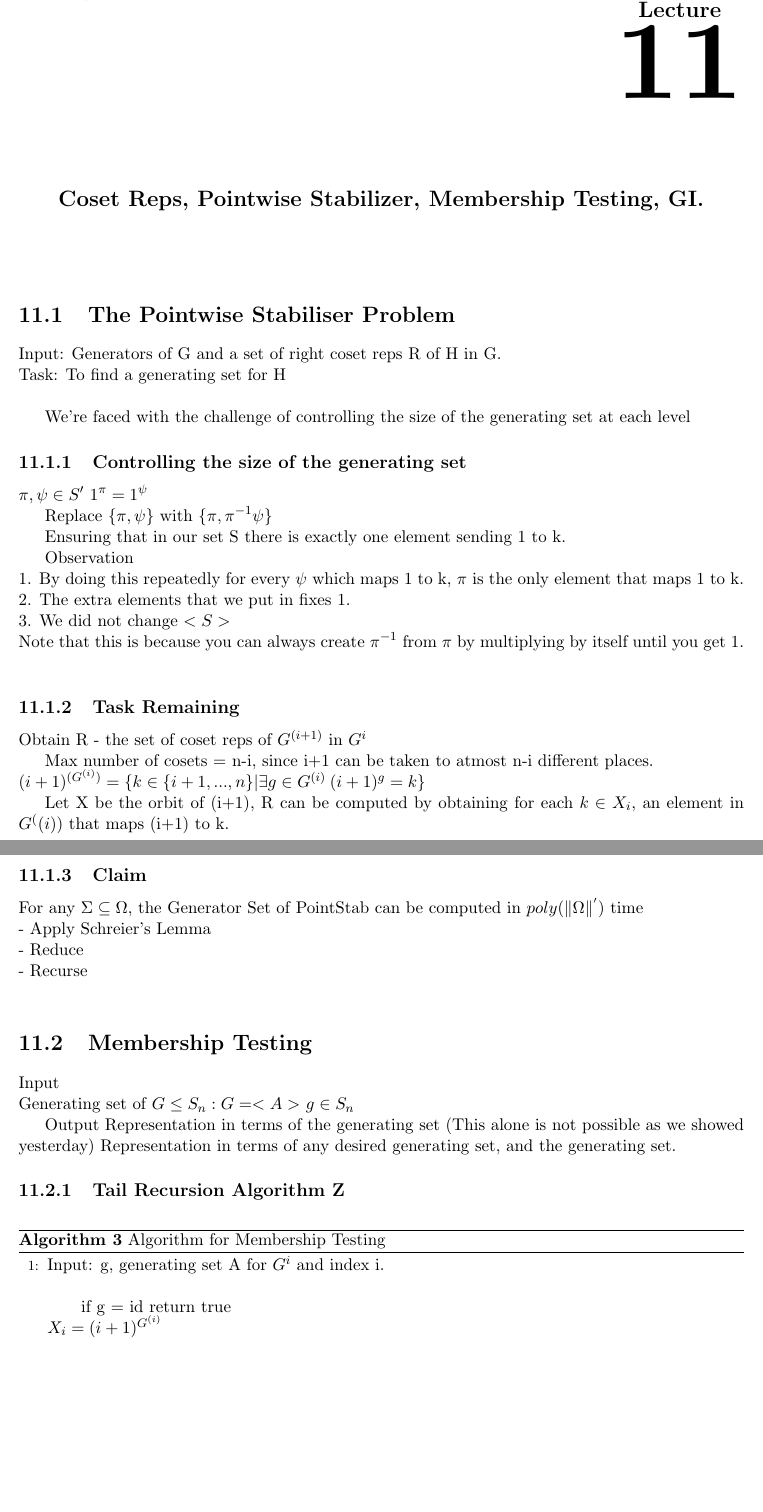
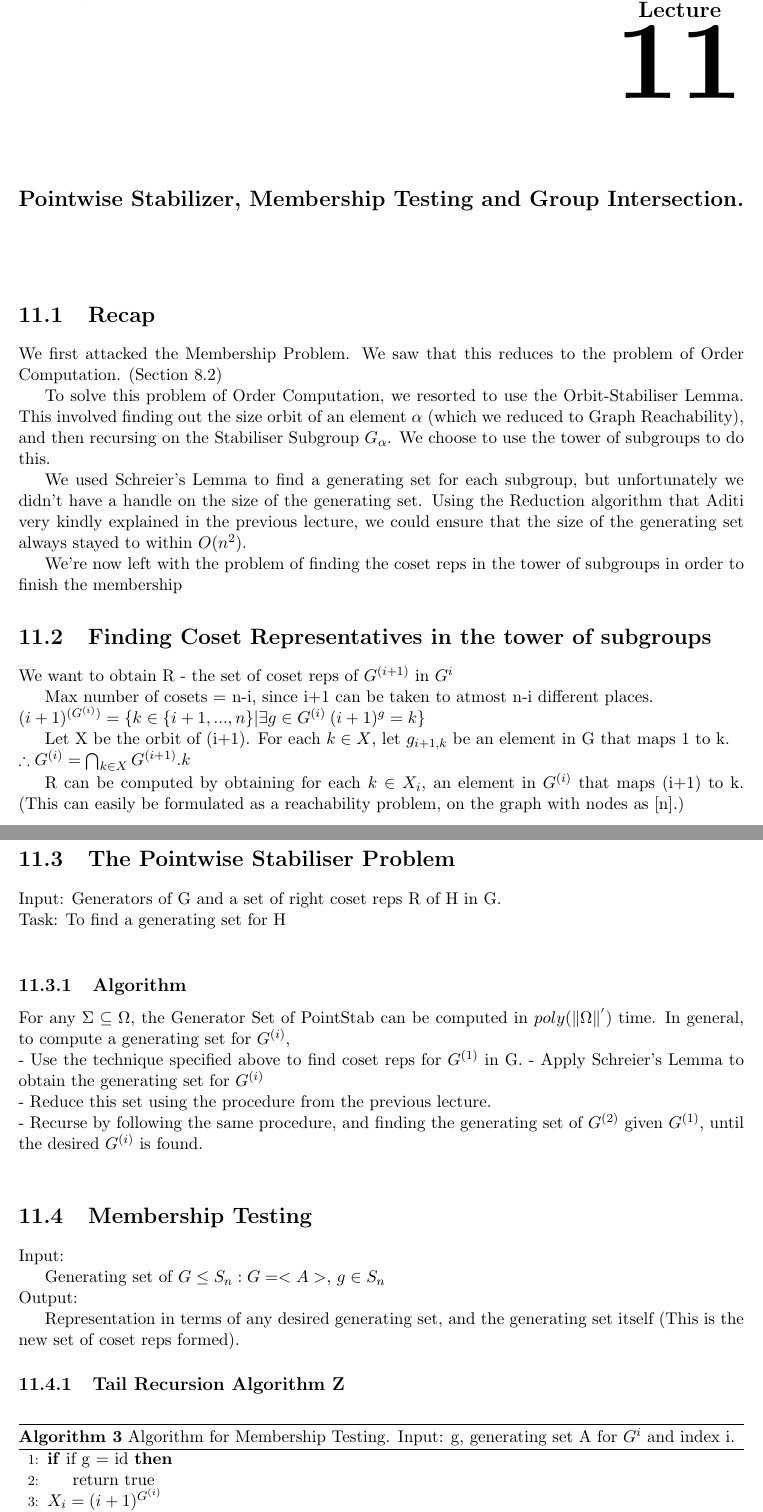
Before and after one commit to vijithazillepalli/alg-alg-2015, a LaTeX thesis (main.tex, which reads Aug-19-21.tex): two parts of pages 41 and 42 of 53, joined at a grey line, cut so that both start at the same text, the shorter picture padded with empty space. Compiled offline with pdfLaTeX.

Commit message:
added changes missed in earlier commit

```diff
--- a/Aug-19-21.tex
+++ b/Aug-19-21.tex
@@ -1,57 +1,54 @@
-\Lecture{Jayalal Sarma}{August 19, 2015}{11}{Coset Reps, Pointwise Stabilizer, Membership Testing, GI.}{Samir Otiv}{$\beta$}
+\Lecture{Jayalal Sarma}{August 19, 2015}{11}{Pointwise Stabilizer, Membership Testing and Group Intersection.}{Samir Otiv}{$\beta$}
+
+\section{Recap}
+We first attacked the Membership Problem. We saw that this reduces to the problem of Order Computation. (Section 8.2)
+
+To solve this problem of Order Computation, we resorted to use the Orbit-Stabiliser Lemma. This involved finding out the size orbit of an element $\alpha$ (which we reduced to Graph Reachability), and then recursing on the Stabiliser Subgroup $G_\alpha$. We choose to use the tower of subgroups to do this.
+
+We used Schreier's Lemma to find a generating set for each subgroup, but unfortunately we didn't have a handle on the size of the generating set. Using the Reduction algorithm that Aditi very kindly explained in the previous lecture, we could ensure that the size of the generating set always stayed to within $O(n^2)$.
+
+We're now left with the problem of finding the coset reps in the tower of subgroups in order to finish the membership
+
+\section{Finding Coset Representatives in the tower of subgroups}
+We want to obtain R - the set of coset reps of $G^{(i+1)}$  in $G^i$
+
+Max number of cosets = n-i, since i+1 can be taken to atmost n-i different places.\newline
+$(i+1)^{(G^{(i)})}=\{ k \in \{i+1, . . ., n\} | \exists g \in G^{(i)} \: (i+1)^g = k\} $
+
+Let X be the orbit of (i+1). For each $k \in X$, let $g_{i+1, k}$ be an element in G that maps 1 to k.\newline
+$\therefore G^{(i)} = \bigcap_{k \in X} G^{(i+1)} .k$
+
+R can be computed by obtaining for each $k \in X_i$, an element in $G^{(i)}$  that maps (i+1) to k. (This can easily be formulated as a reachability problem, on the graph with nodes as [n].)
 
 \section{The Pointwise Stabiliser Problem}
 Input: Generators of G and a set of right coset reps R of H in G.\newline
 Task: To find a generating set for H\newline
 
-We're faced with the challenge of controlling the size of the generating set at each level
-
-\subsection{Controlling the size of the generating set}
-$\pi, \psi \in S'$
-$1^\pi = 1^\psi$
-
-Replace $\{ \pi, \psi \}$ with $\{ \pi, \pi^{-1} \psi\}$
-
-Ensuring that in our set S there is exactly one element sending 1 to k.
-
-Observation\newline
-1. By doing this repeatedly for every $\psi$ which maps 1 to k, $\pi$ is the only element that maps 1 to k.\newline
-2. The extra elements that we put in fixes 1.\newline
-3. We did not change $<S>$\newline
-Note that this is because you can always create $\pi^{-1}$  from $\pi$ by multiplying by itself until you get 1.\newline
 
 
 
-\subsection{Task Remaining}
-Obtain R - the set of coset reps of $G^{(i+1)}$  in $G^i$
-
-Max number of cosets = n-i, since i+1 can be taken to atmost n-i different places.\newline
-$(i+1)^{(G^{(i)})}=\{ k \in \{i+1, . . ., n\} | \exists g \in G^{(i)} \: (i+1)^g = k\} $
-
-Let X be the orbit of (i+1), R can be computed by obtaining for each $k \in X_i$, an element in $G^((i) )$  that maps (i+1) to k.
-
-\subsection{Claim}
-For any $\Sigma\subseteq\Omega$, the Generator Set of PointStab can be computed in $poly(\|\Omega\|^{'} )$  time\newline
-	- Apply Schreier's Lemma\newline
-	- Reduce\newline
-	- Recurse\newline
+\subsection{Algorithm}
+For any $\Sigma\subseteq\Omega$, the Generator Set of PointStab can be computed in $poly(\|\Omega\|^{'} )$  time. In general, to compute a generating set for $G^{(i)}$,\newline
+	- Use the technique specified above to find coset reps for $G^{(1)}$ in G.
+	- Apply Schreier's Lemma to obtain the generating set for $G^{(i)}$ \newline
+	- Reduce this set using the procedure from the previous lecture.\newline
+	- Recurse by following the same procedure, and finding the generating set of $G^{(2)}$ given $G^{(1)}$, until the desired $G^{(i)}$ is found. \newline
 
 \section{Membership Testing}
-Input\newline
-	Generating set of $G \leq S_n: G= <A>$
-	$g\in S_n$
+Input:
 
-Output
-	Representation in terms of the generating set (This alone is not possible as we showed yesterday)
-	Representation in terms of any desired generating set, and the generating set.
+	Generating set of $G \leq S_n: G= <A>$,
+	$g\in S_n$\newline
+Output:
+
+	Representation in terms of any desired generating set, and the generating set itself (This is the new set of coset reps formed).
 
 \subsection{Tail Recursion Algorithm Z}
 \begin{algorithm}
-\caption{Algorithm for Membership Testing}\label{orbit}
-\label{alg:tail_rec_membership}
+\caption{Algorithm for Membership Testing. Input: g, generating set A for $G^i$ and index i.}
 \begin{algorithmic}[1]
-\item
-Input: g, generating set A for $G^i$ and index i.\newline
-
-if g = id return true\newline
-$X_i = (i+1)^{G^{(i)}}$\newline
+\If{if g = id}
+\State{return true}
+\EndIf
+\State{$X_i = (i+1)^{G^{(i)}}$}
+\State{Compute R: The set of distinct coset representatives.}
```
Also changed, not shown: main.pdf, Aug-19-21.tex (42 more changed lines).
